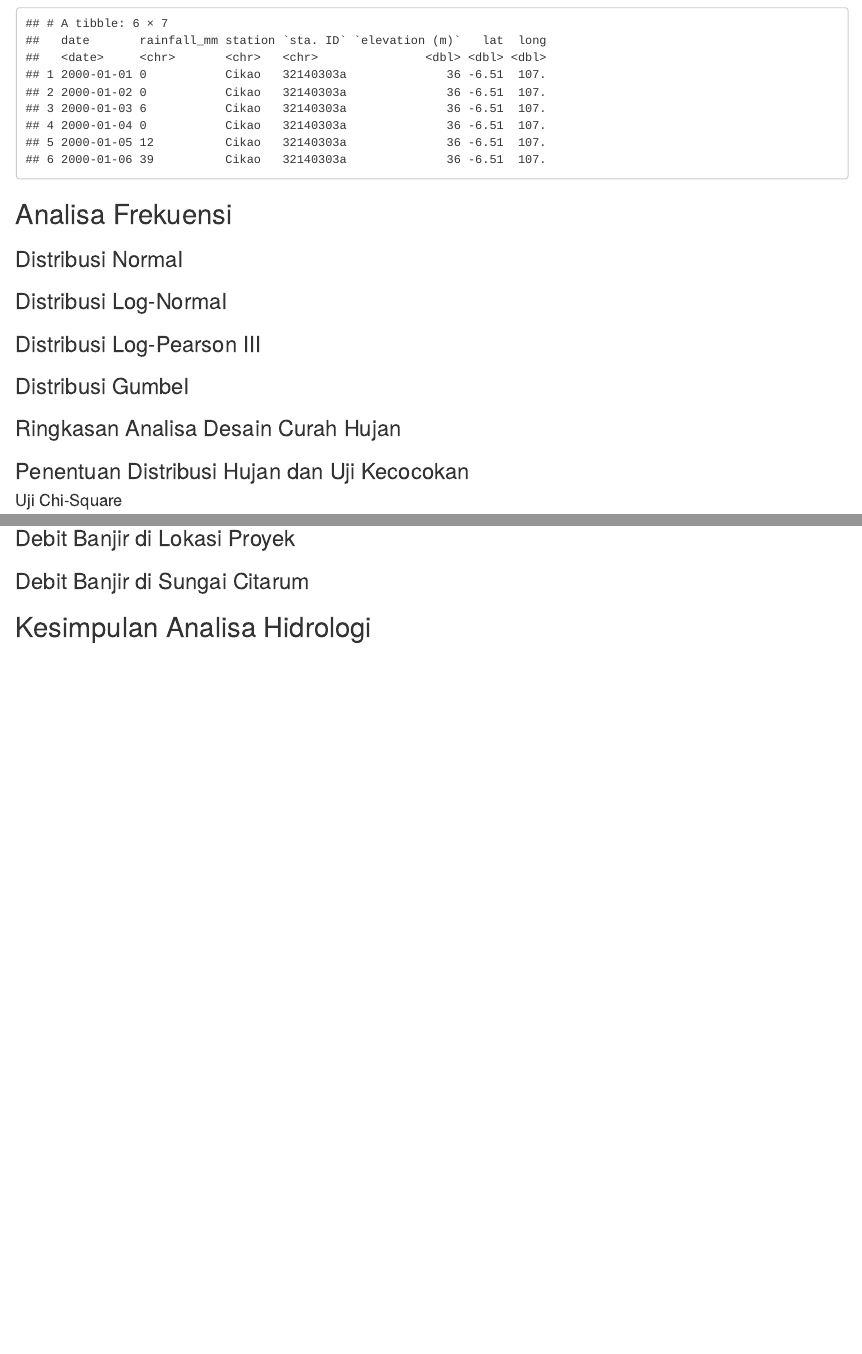
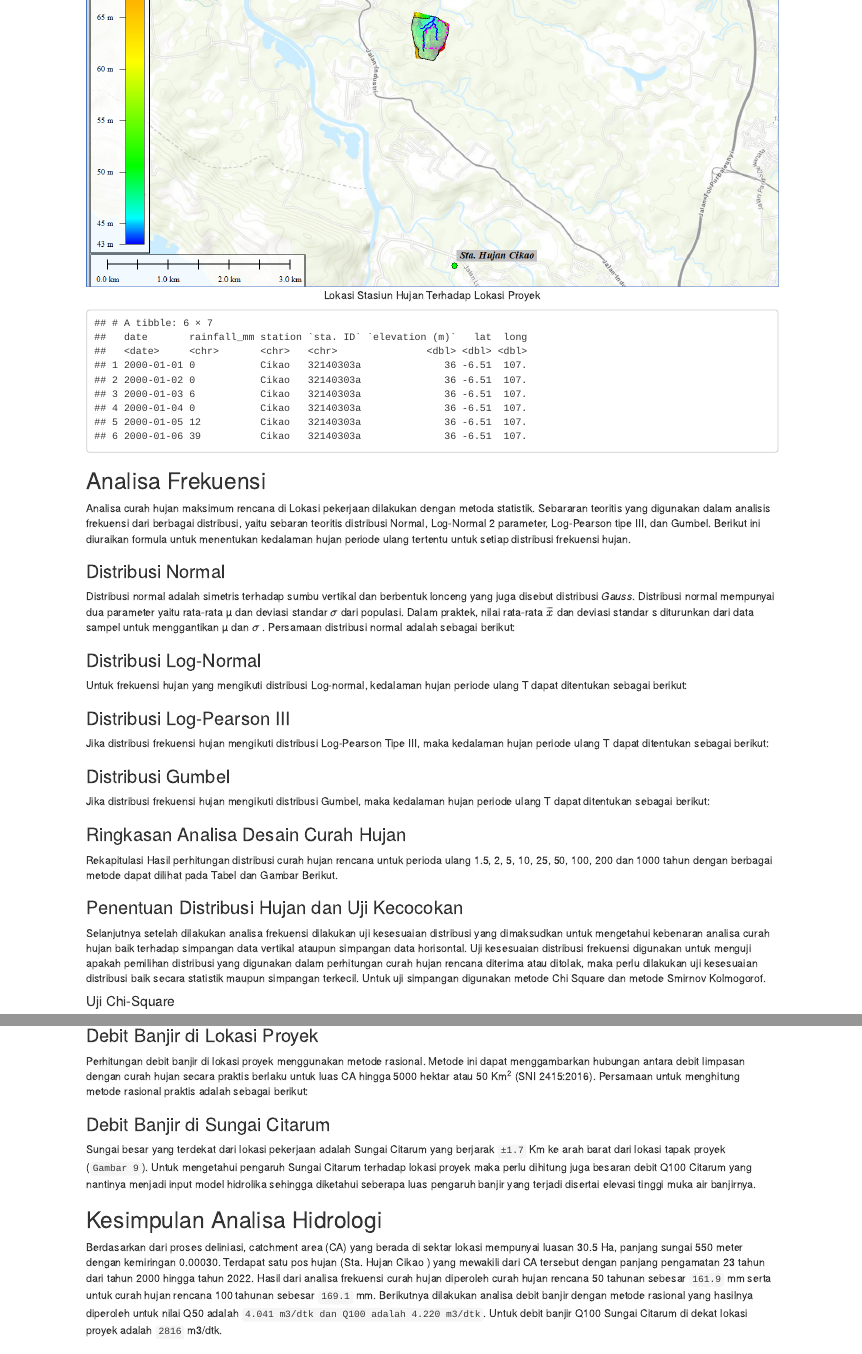
Before and after one commit to irpanch/pertek_banjir, an R Markdown document (main_report.Rmd): the page in a window 1100 px wide, from 1670 px down before the commit and from 1060 px down after it, and a second part further down, joined at a grey line. Rendered offline with R 4.5, knitr and Pandoc, with nearby package versions; drawn as R Markdown's standard HTML page in place of the format the file asks for.

Commit message:
adding some text

````diff
--- a/main_report.Rmd
+++ b/main_report.Rmd
@@ -9,7 +9,11 @@ params:
   river_location: "Citarum"
   name_ca: "Citarum"
   length_river: 550
+  length_river_proyek: 550
+  slope_river: 0.002
+  slope_river_proyek: 0.0003
   area_ca: 11542
+  area_ca_proyek: 30.5
   client_company: "PT. Wastek International"
   kecamatan: "Babakan Cikao"
   kabupaten: "Purwakarta"
@@ -89,19 +91,34 @@ knitr::include_graphics(here::here("03_figures", "lokasi_sta_hujan.png"))
 head(rainfall_data)
 
 ```
+
 ## Analisa Frekuensi
+
+Analisa curah hujan maksimum rencana di Lokasi pekerjaan dilakukan dengan metoda statistik. Sebararan teoritis yang digunakan dalam analisis frekuensi dari berbagai distribusi, yaitu sebaran teoritis distribusi Normal, Log-Normal 2 parameter, Log-Pearson tipe III, dan Gumbel. Berikut ini diuraikan formula untuk menentukan kedalaman hujan periode ulang tertentu untuk setiap distribusi frekuensi hujan.
 
 ### Distribusi Normal
 
+Distribusi normal adalah simetris terhadap sumbu vertikal dan berbentuk lonceng yang juga disebut distribusi *Gauss*. Distribusi normal mempunyai dua parameter yaitu rata-rata µ dan deviasi standar $\sigma$ dari populasi. Dalam praktek, nilai rata-rata $\overline{x}$ dan deviasi standar s diturunkan dari data sampel untuk menggantikan µ dan $\sigma$ . Persamaan distribusi normal adalah sebagai berikut:
+
 ### Distribusi Log-Normal
+
+Untuk frekuensi hujan yang mengikuti distribusi Log-normal, kedalaman hujan periode ulang T dapat ditentukan sebagai berikut:
 
 ### Distribusi Log-Pearson III
 
+Jika distribusi frekuensi hujan mengikuti distribusi Log-Pearson Tipe III, maka kedalaman hujan periode ulang T dapat ditentukan sebagai berikut:
+
 ### Distribusi Gumbel
+
+Jika distribusi frekuensi hujan mengikuti distribusi Gumbel, maka kedalaman hujan periode ulang T dapat ditentukan sebagai berikut:
 
 ### Ringkasan Analisa Desain Curah Hujan
 
+Rekapitulasi Hasil perhitungan distribusi curah hujan rencana untuk perioda ulang 1.5, 2, 5, 10, 25, 50, 100, 200 dan 1000 tahun dengan berbagai metode dapat dilihat pada Tabel dan Gambar Berikut.
+
 ### Penentuan Distribusi Hujan dan Uji Kecocokan
+
+Selanjutnya setelah dilakukan analisa frekuensi dilakukan uji kesesuaian distribusi yang dimaksudkan untuk mengetahui kebenaran analisa curah hujan baik terhadap simpangan data vertikal ataupun simpangan data horisontal. Uji kesesuaian distribusi frekuensi digunakan untuk menguji apakah pemilihan distribusi yang digunakan dalam perhitungan curah hujan rencana diterima atau ditolak, maka perlu dilakukan uji kesesuaian distribusi baik secara statistik maupun simpangan terkecil. Untuk uji simpangan digunakan metode Chi Square dan metode Smirnov Kolmogorof.
 
 #### Uji Chi-Square
 
@@ -117,4 +150,9 @@ head(rainfall_data)
+Perhitungan debit banjir di lokasi proyek menggunakan metode rasional. Metode ini dapat menggambarkan hubungan antara debit limpasan dengan curah hujan secara praktis berlaku untuk luas CA hingga 5000 hektar atau 50 Km^2^ (SNI 2415:2016). Persamaan untuk menghitung metode rasional praktis adalah sebagai berikut:
 
 ### Debit Banjir di Sungai `r params$river_location`
 
+Sungai besar yang terdekat dari lokasi pekerjaan adalah Sungai `r params$river_location` yang berjarak `±1.7` Km ke arah barat dari lokasi tapak proyek (`Gambar 9`). Untuk mengetahui pengaruh Sungai Citarum terhadap lokasi proyek maka perlu dihitung juga besaran debit Q100 `r params$river_location` yang nantinya menjadi input model hidrolika sehingga diketahui seberapa luas pengaruh banjir yang terjadi disertai elevasi tinggi muka air banjirnya.
+
 ## Kesimpulan Analisa Hidrologi
+
+Berdasarkan dari proses deliniasi, catchment area (CA) yang berada di sektar lokasi mempunyai luasan `r params$area_ca_proyek` Ha, panjang sungai `r params$length_river_proyek` meter dengan kemiringan `r sprintf(params$slope_river_proyek, fmt = '%#.5f')`. Terdapat satu pos hujan (`r params$sta_hujan1` ) yang mewakili dari CA tersebut dengan panjang pengamatan 23 tahun dari tahun 2000 hingga tahun 2022. Hasil dari analisa frekuensi curah hujan diperoleh curah hujan rencana 50 tahunan sebesar `161.9` mm serta untuk curah hujan rencana 100 tahunan sebesar `169.1` mm. Berikutnya dilakukan analisa debit banjir dengan metode rasional yang hasilnya diperoleh untuk nilai Q50 adalah `4.041 m3/dtk dan Q100 adalah 4.220 m3/dtk`. Untuk debit banjir Q100 Sungai `r params$river_location` di dekat lokasi proyek adalah `2816` m3/dtk.
````
Also changed, not shown: main_report.Rmd (18 more changed lines).
